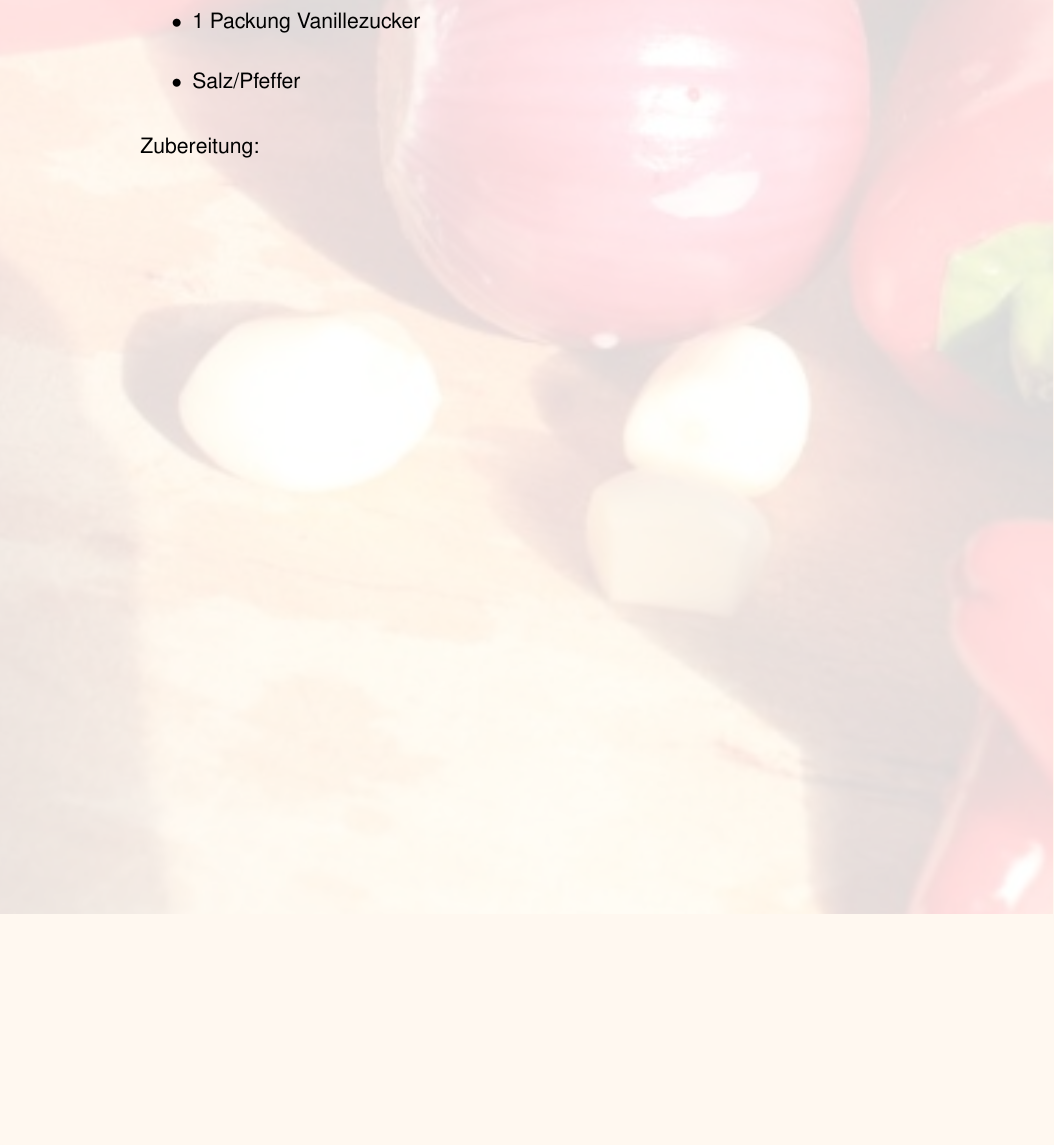
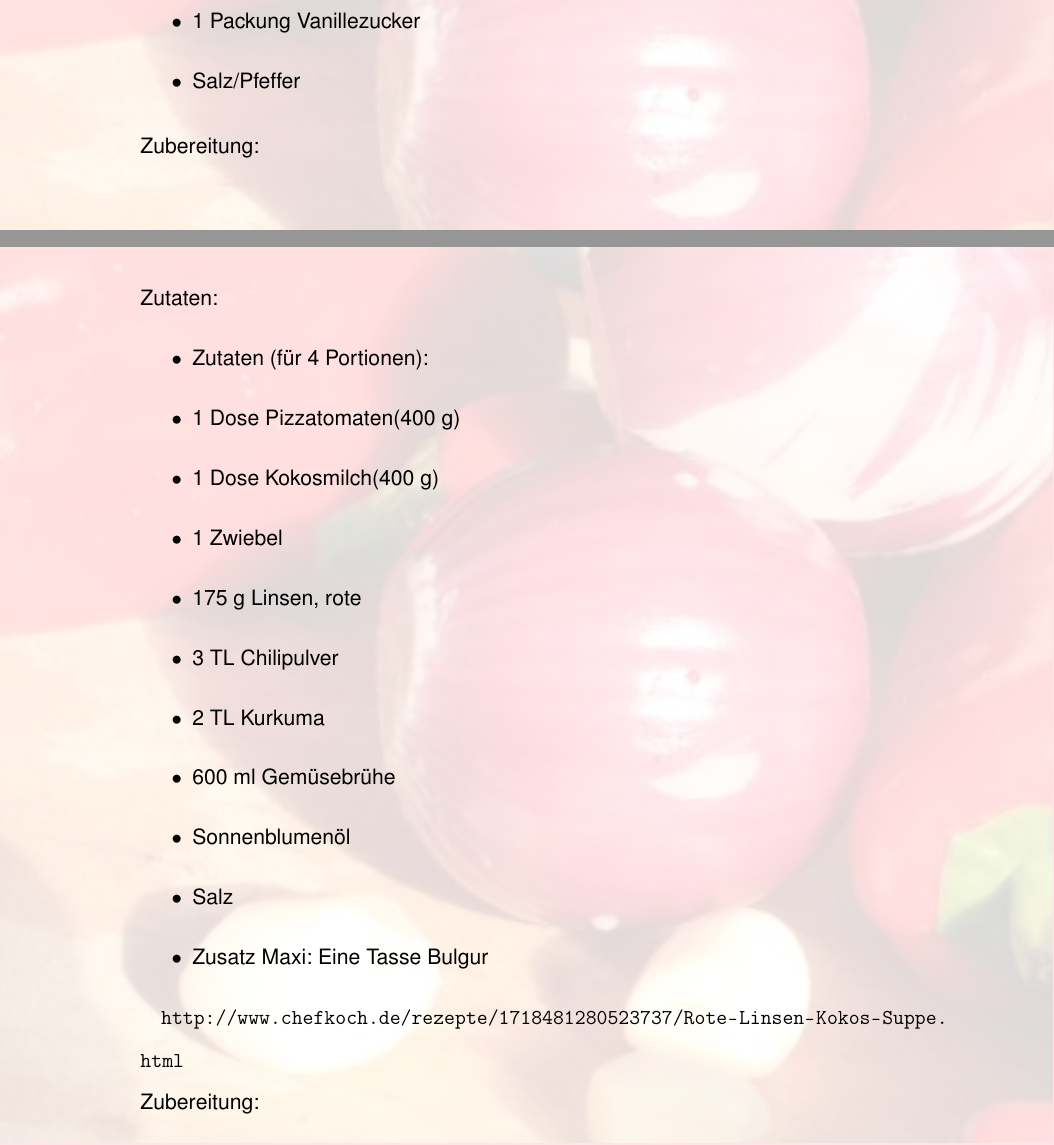
Before and after one commit to m-weigand/VegetarischeKochrezepte, a LaTeX document (kochbuch.tex, which reads RoteLinsenSuppe/rezept.tex): part of page 35 of 49 before the commit and two parts of pages 35 and 37 of 50 after it, the two joined at a grey line, cut so that both start at the same text, the shorter picture padded with empty space. Compiled offline with pdfLaTeX.

Commit message:
neues Rezept

```diff
--- /dev/null
+++ b/RoteLinsenSuppe/rezept.tex
@@ -0,0 +1,26 @@
+\section{Rote-Linsen Suppe}
+% Linke Seite: Rezept
+Zutaten:
+\begin{itemize}
+	\item Zutaten (für 4 Portionen):
+	\item 1 Dose	Pizzatomaten(400 g)
+	\item 1 Dose	Kokosmilch(400 g)
+	\item 1 	Zwiebel
+	\item 175 g	Linsen, rote
+	\item 3 TL	Chilipulver
+	\item 2 TL	Kurkuma
+	\item 600 ml	Gemüsebrühe
+	\item Sonnenblumenöl
+	\item Salz
+	\item Zusatz Maxi: Eine Tasse Bulgur
+\end{itemize}
+
+\url{http://www.chefkoch.de/rezepte/1718481280523737/Rote-Linsen-Kokos-Suppe.html}
+
+\noindent Zubereitung:
+
+\noindent
+% Recht Seite: Bild
+%\newpage
+\mbox{}
+\vfill
@@ -0,0 +32 @@
+\newpage
--- a/kochbuch.tex
+++ b/kochbuch.tex
@@ -1,6 +1,7 @@
 \documentclass[a5paper,12pt,final]{scrartcl}
 %\documentclass[a4paper,12pt,draft]{scrartcl}
 
+\usepackage{url}
 \usepackage{ngerman}
 
 % use multiple bibliographies
```
Also changed, not shown: RoteLinsenSuppe/rezept.tex (5 more changed lines), kochbuch.tex (1 more changed lines).
